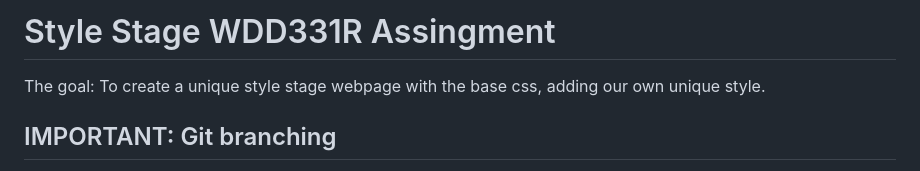
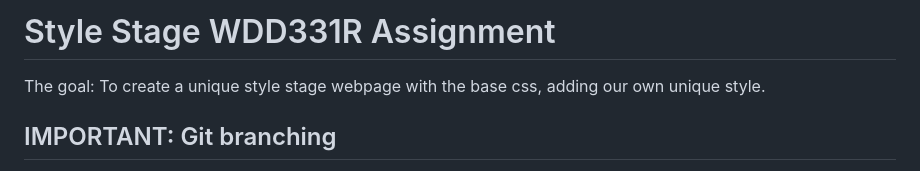
Before and after one commit to emmabloom04/stylestage, a Markdown page: README.md, the part around the change. Drawn GitHub-style.

Commit message:
fixing spelling

```diff
--- a/README.md
+++ b/README.md
@@ -1,4 +1,4 @@
-# Style Stage WDD331R Assingment
+# Style Stage WDD331R Assignment
 The goal: To create a unique style stage webpage with the base css, adding our own unique style.
 ## IMPORTANT: Git branching
 In order to keep the project organized, git branching is essential. Please create your own branch before writing any code. Name your branch after your name so that it is easy to see who has done what work.
```
